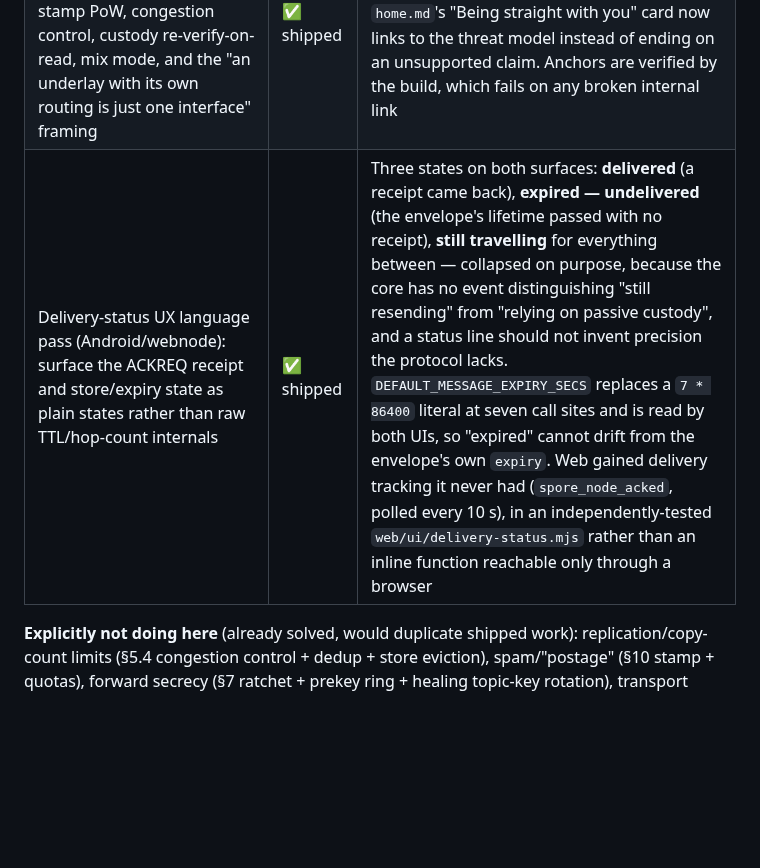
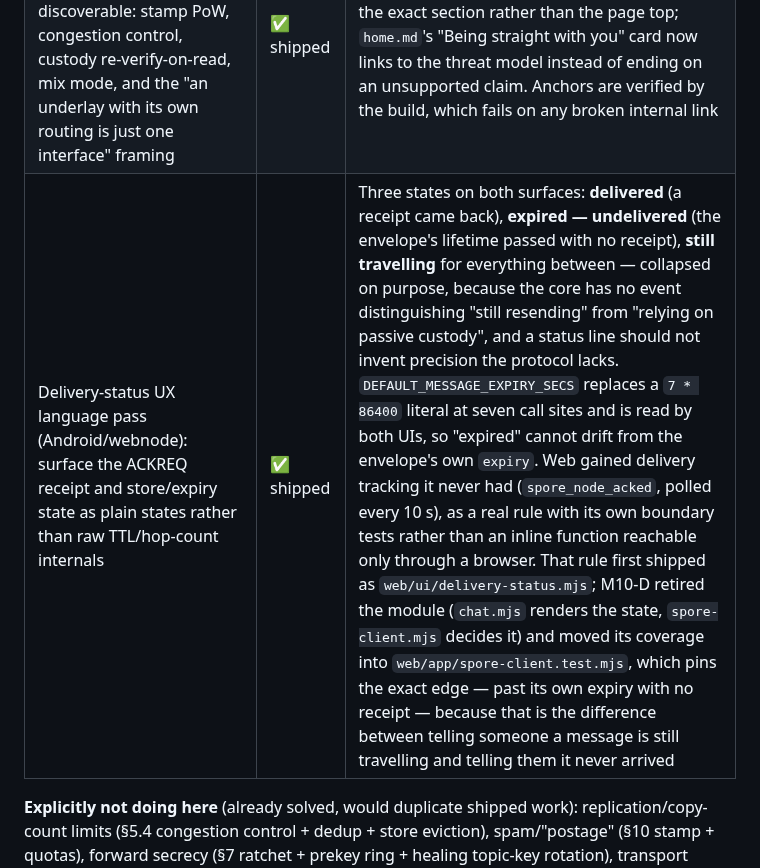
Before and after one commit to sloev/spore, a Markdown page: docs/ROADMAP.md, the part around the change. Drawn GitHub-style; blank space fills up the shorter version.

```diff
--- a/docs/ROADMAP.md
+++ b/docs/ROADMAP.md
@@ -560,7 +560,7 @@ documentation and UX legibility, not new protocol.
 | Honest-relay retention statement: what an *honest* carrier's storage reveals if seized | ✅ shipped | A table in `THREAT_MODEL.md` with real per-table numbers. The honest conclusion: content stays exactly as protected as §7 makes it, whoever seizes the device — but `paths` is a real, if partial, social graph, built from ordinary operation with no malice required |
 | Locked design guardrail: **no popularity/frequency-weighted replication** without a documented Sybil analysis first | ✅ shipped | In `THREAT_MODEL.md` ch. 3 as a blockquoted guardrail. Nothing in the codebase needs it today — stamp and quotas are both identity-agnostic — it exists so a future reputation/social-routing feature cannot skip the analysis |
 | Public docs/site pass making the already-shipped anti-abuse and privacy mechanisms discoverable: stamp PoW, congestion control, custody re-verify-on-read, mix mode, and the "an underlay with its own routing is just one interface" framing | ✅ shipped | Two new cards on `how-it-works.html`, each linking into `threat-model.html`/`spec.html` at the exact section rather than the page top; `home.md`'s "Being straight with you" card now links to the threat model instead of ending on an unsupported claim. Anchors are verified by the build, which fails on any broken internal link |
-| Delivery-status UX language pass (Android/webnode): surface the ACKREQ receipt and store/expiry state as plain states rather than raw TTL/hop-count internals | ✅ shipped | Three states on both surfaces: **delivered** (a receipt came back), **expired — undelivered** (the envelope's lifetime passed with no receipt), **still travelling** for everything between — collapsed on purpose, because the core has no event distinguishing "still resending" from "relying on passive custody", and a status line should not invent precision the protocol lacks. `DEFAULT_MESSAGE_EXPIRY_SECS` replaces a `7 * 86400` literal at seven call sites and is read by both UIs, so "expired" cannot drift from the envelope's own `expiry`. Web gained delivery tracking it never had (`spore_node_acked`, polled every 10 s), in an independently-tested `web/ui/delivery-status.mjs` rather than an inline function reachable only through a browser |
+| Delivery-status UX language pass (Android/webnode): surface the ACKREQ receipt and store/expiry state as plain states rather than raw TTL/hop-count internals | ✅ shipped | Three states on both surfaces: **delivered** (a receipt came back), **expired — undelivered** (the envelope's lifetime passed with no receipt), **still travelling** for everything between — collapsed on purpose, because the core has no event distinguishing "still resending" from "relying on passive custody", and a status line should not invent precision the protocol lacks. `DEFAULT_MESSAGE_EXPIRY_SECS` replaces a `7 * 86400` literal at seven call sites and is read by both UIs, so "expired" cannot drift from the envelope's own `expiry`. Web gained delivery tracking it never had (`spore_node_acked`, polled every 10 s), as a real rule with its own boundary tests rather than an inline function reachable only through a browser. That rule first shipped as `web/ui/delivery-status.mjs`; M10-D retired the module (`chat.mjs` renders the state, `spore-client.mjs` decides it) and moved its coverage into `web/app/spore-client.test.mjs`, which pins the exact edge — past its own expiry with no receipt — because that is the difference between telling someone a message is still travelling and telling them it never arrived |
 
 **Explicitly not doing here** (already solved, would duplicate shipped work):
 replication/copy-count limits (§5.4 congestion control + dedup + store
```
Also changed, not shown: docs/SPEC.md (+4 -0 lines).
